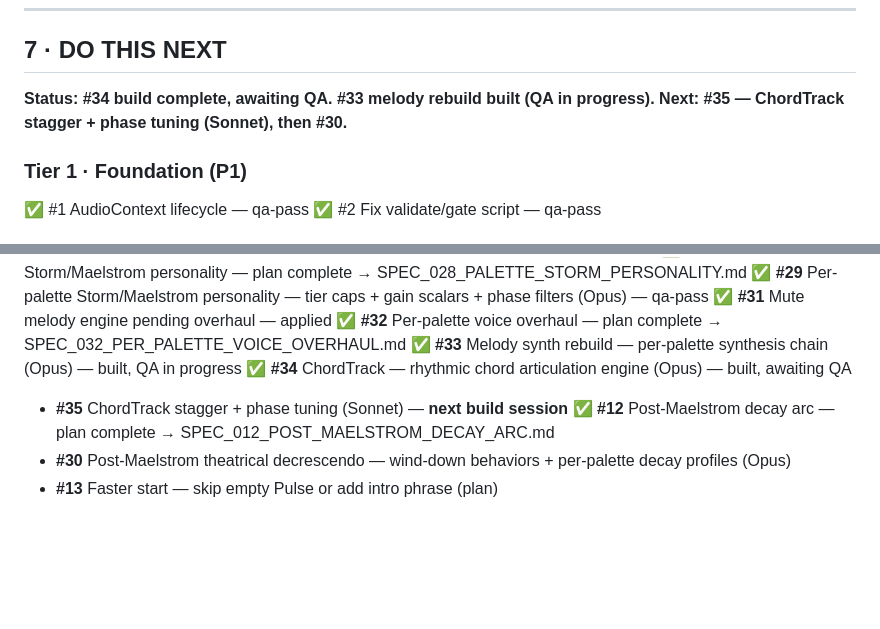
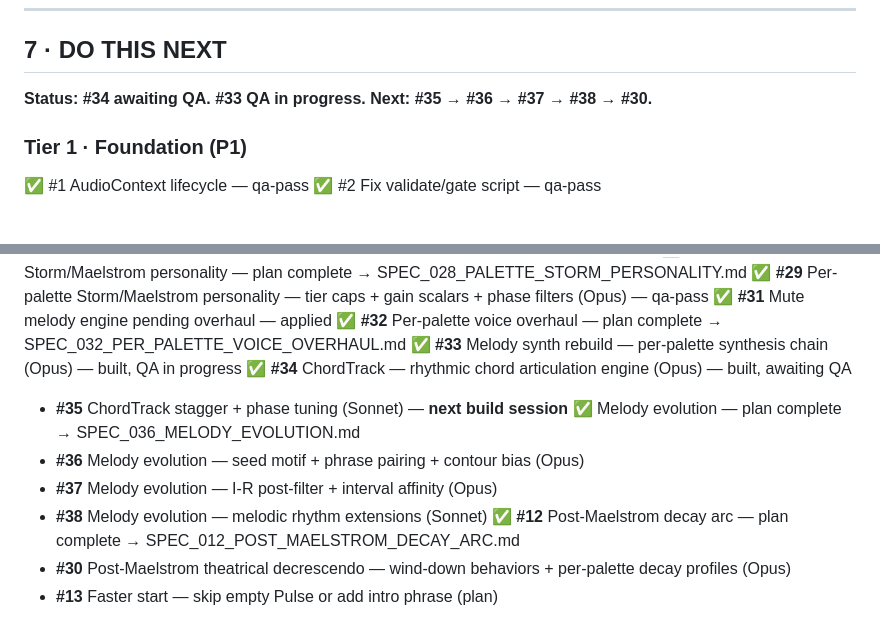
Before and after one commit to Rennding/HarmonyEngine, a Markdown page: CLAUDE.md, 2 parts joined by grey strips. GitHub-like rendering; blank space fills up the shorter version.

```diff
--- a/CLAUDE.md
+++ b/CLAUDE.md
@@ -190,7 +190,7 @@ JavaScript (vanilla, no framework), Web Audio API, HTML5 Canvas (visualizer only
 
 ## 7 · DO THIS NEXT
 
-**Status: #34 build complete, awaiting QA. #33 melody rebuild built (QA in progress). Next: #35 — ChordTrack stagger + phase tuning (Sonnet), then #30.**
+**Status: #34 awaiting QA. #33 QA in progress. Next: #35 → #36 → #37 → #38 → #30.**
 
 ### Tier 1 · Foundation (P1)
 ✅ #1 AudioContext lifecycle — qa-pass
@@ -223,6 +223,10 @@ JavaScript (vanilla, no framework), Web Audio API, HTML5 Canvas (visualizer only
 ✅ **#33** Melody synth rebuild — per-palette synthesis chain (Opus) — built, QA in progress
 ✅ **#34** ChordTrack — rhythmic chord articulation engine (Opus) — built, awaiting QA
 - **#35** ChordTrack stagger + phase tuning (Sonnet) — **next build session**
+✅ Melody evolution — plan complete → SPEC_036_MELODY_EVOLUTION.md
+- **#36** Melody evolution — seed motif + phrase pairing + contour bias (Opus)
+- **#37** Melody evolution — I-R post-filter + interval affinity (Opus)
+- **#38** Melody evolution — melodic rhythm extensions (Sonnet)
 ✅ **#12** Post-Maelstrom decay arc — plan complete → SPEC_012_POST_MAELSTROM_DECAY_ARC.md
 - **#30** Post-Maelstrom theatrical decrescendo — wind-down behaviors + per-palette decay profiles (Opus)
 - **#13** Faster start — skip empty Pulse or add intro phrase (plan)
```
Also changed, not shown: DEVLOG.md (+9 -0 lines), specs/SPEC_036_MELODY_EVOLUTION.md (added, +596 -0 lines).
